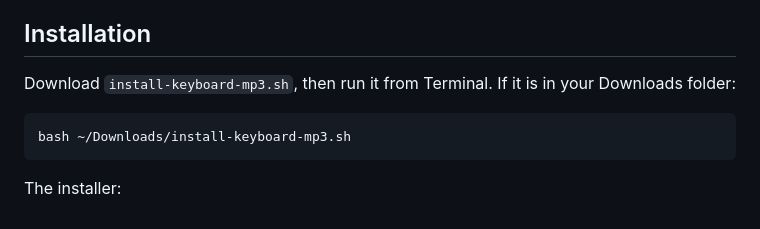
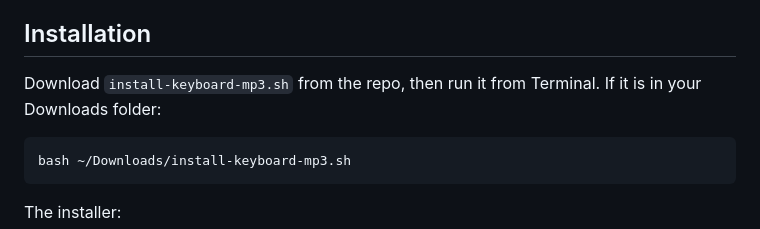
Before and after one commit to live-by-unix/Keyboard-MP3, a Markdown page: README.md, the part around the change. GitHub-like rendering.

````diff
--- a/README.md
+++ b/README.md
@@ -22,7 +22,7 @@ A small macOS/Linux terminal utility that plays an MP3 sound whenever a keyboard
 
 ## Installation
 
-Download `install-keyboard-mp3.sh`, then run it from Terminal. If it is in your Downloads folder:
+Download `install-keyboard-mp3.sh` from the repo, then run it from Terminal. If it is in your Downloads folder:
 
 ```bash
 bash ~/Downloads/install-keyboard-mp3.sh
````
